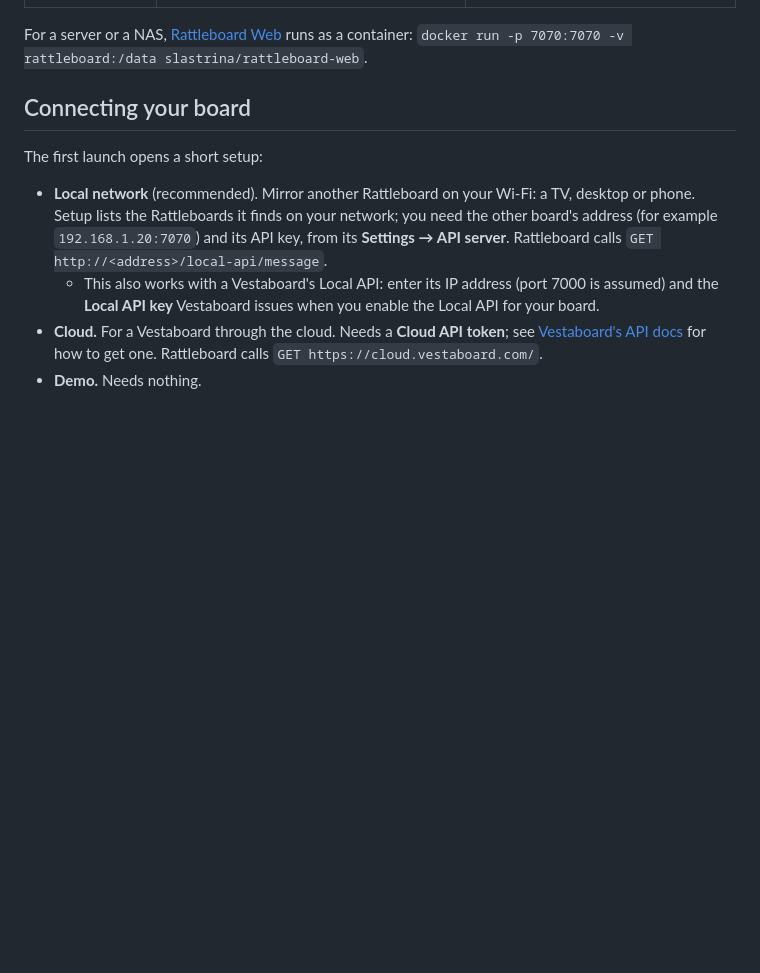
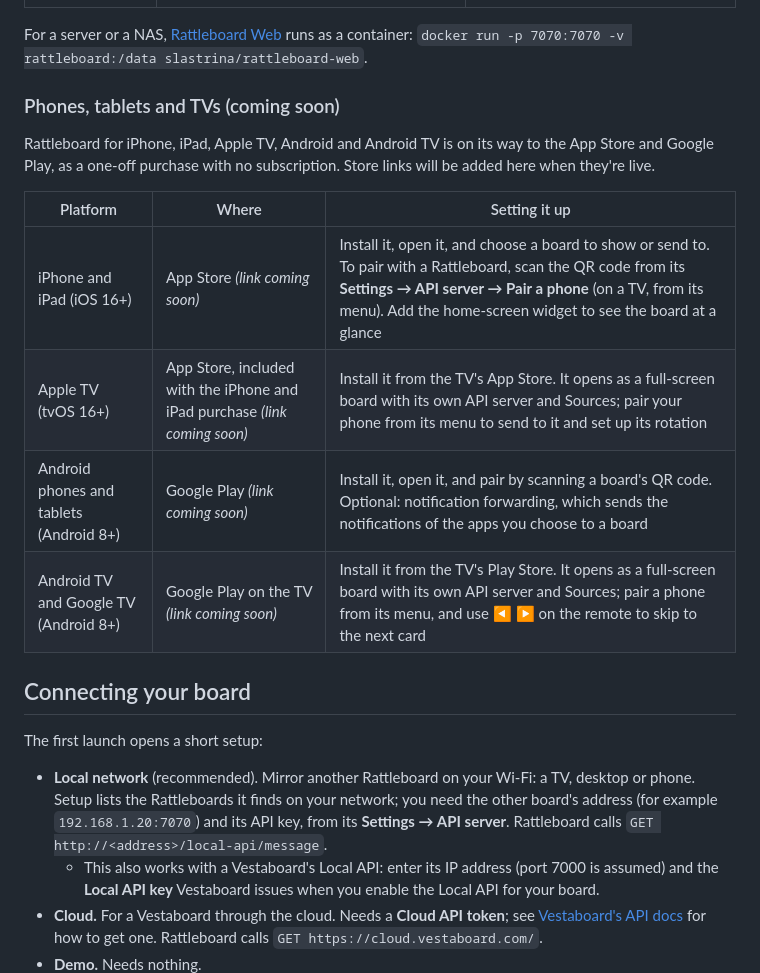
Before and after one commit to slastrina/rattleboard, a Markdown page: README.md, the part around the change. Drawn GitHub-style; blank space fills up the shorter version.

Commit message:
README: phones, tablets and TVs (coming soon)

```diff
--- a/README.md
+++ b/README.md
@@ -59,6 +59,17 @@ Or download the latest installer from [Releases](https://github.com/slastrina/ra
 | Raspberry Pi 4/5 and other arm64 Linux (64-bit Raspberry Pi OS Bookworm, Debian 12, Ubuntu 22.04+) | `Rattleboard_x.y.z_arm64.deb` or `Rattleboard_x.y.z_aarch64.AppImage` | `sudo apt install ./Rattleboard_x.y.z_arm64.deb`; see [Raspberry Pi](#raspberry-pi) |
 
 For a server or a NAS, [Rattleboard Web](#rattleboard-web-docker) runs as a container: `docker run -p 7070:7070 -v rattleboard:/data slastrina/rattleboard-web`.
+
+### Phones, tablets and TVs (coming soon)
+
+Rattleboard for iPhone, iPad, Apple TV, Android and Android TV is on its way to the App Store and Google Play, as a one-off purchase with no subscription. Store links will be added here when they're live.
+
+| Platform | Where | Setting it up |
+| --- | --- | --- |
+| iPhone and iPad (iOS 16+) | App Store *(link coming soon)* | Install it, open it, and choose a board to show or send to. To pair with a Rattleboard, scan the QR code from its **Settings → API server → Pair a phone** (on a TV, from its menu). Add the home-screen widget to see the board at a glance |
+| Apple TV (tvOS 16+) | App Store, included with the iPhone and iPad purchase *(link coming soon)* | Install it from the TV's App Store. It opens as a full-screen board with its own API server and Sources; pair your phone from its menu to send to it and set up its rotation |
+| Android phones and tablets (Android 8+) | Google Play *(link coming soon)* | Install it, open it, and pair by scanning a board's QR code. Optional: notification forwarding, which sends the notifications of the apps you choose to a board |
+| Android TV and Google TV (Android 8+) | Google Play on the TV *(link coming soon)* | Install it from the TV's Play Store. It opens as a full-screen board with its own API server and Sources; pair a phone from its menu, and use ◀ ▶ on the remote to skip to the next card |
 
 ## Connecting your board
 
```
